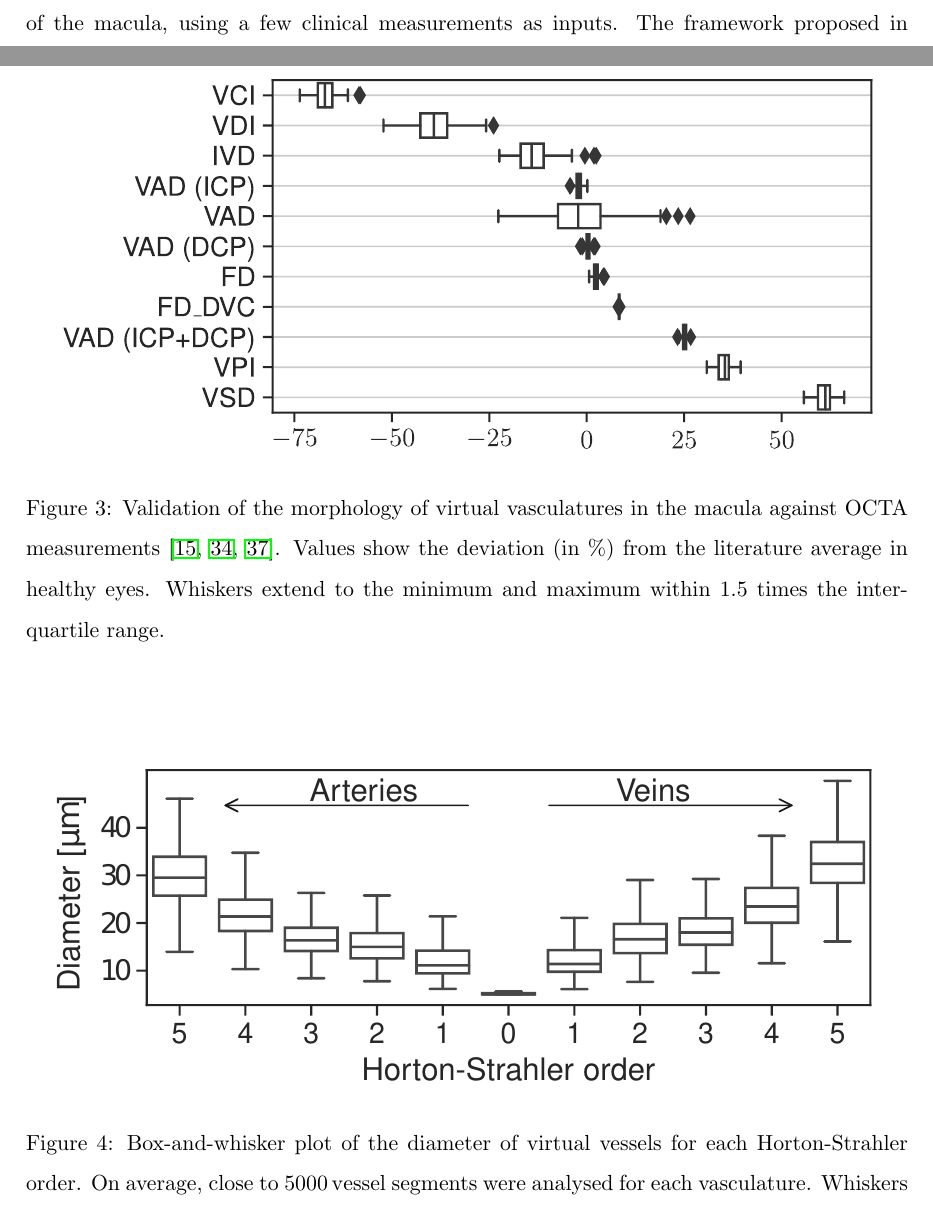
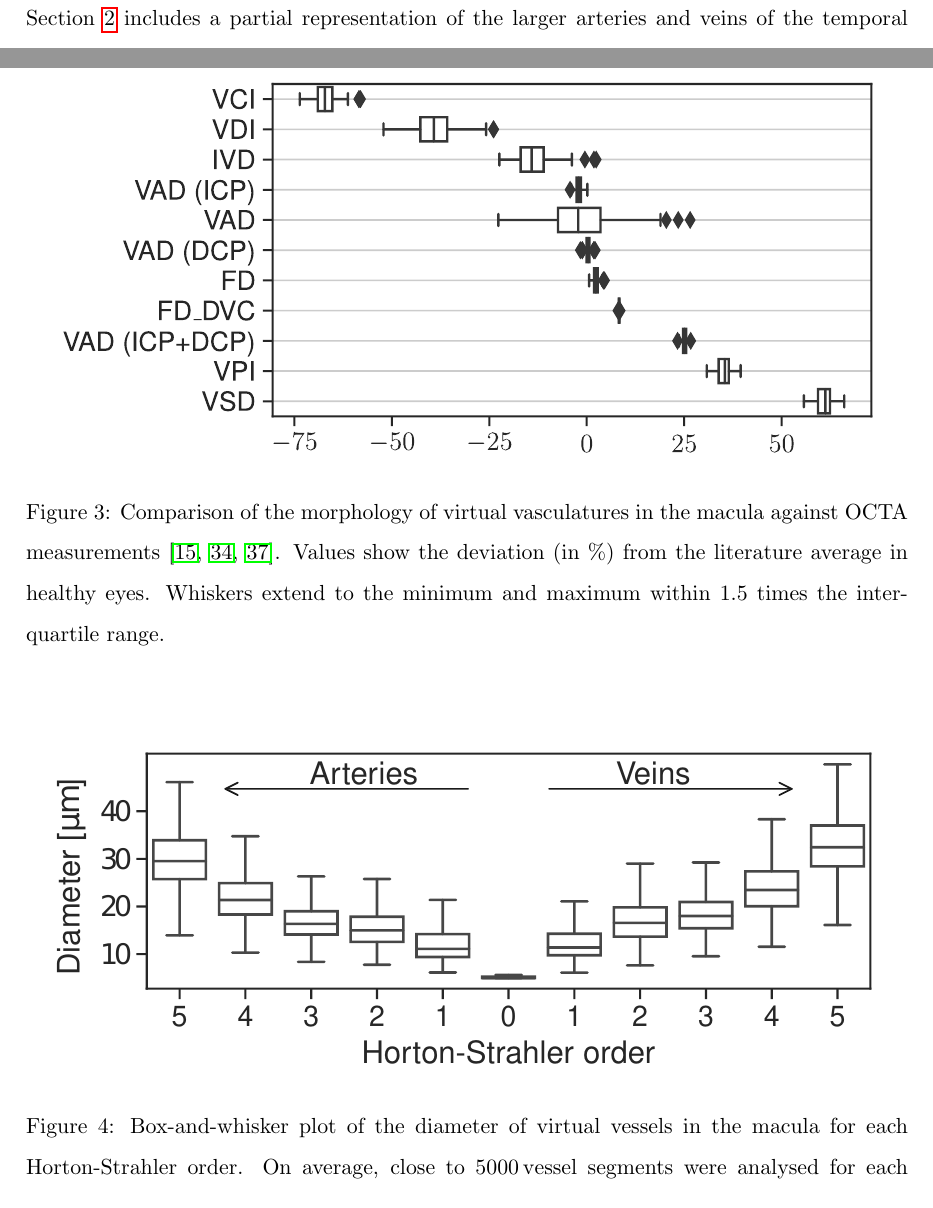
Before and after one commit to remihndz/Linking-Structure-Function, a LaTeX paper (Linking-Structure-Function.tex): two parts of pages 3 and 32 of 37 before the commit and two parts of pages 4 and 32 of 37 after it, joined at a grey line, cut at the place of the change. Compiled offline with pdfLaTeX.

Commit message:
Adressed other comments from Wahbi's colleague.

```diff
--- a/Linking-Structure-Function.tex
+++ b/Linking-Structure-Function.tex
@@ -634,7 +634,7 @@ The mean $\pm$ standard deviation in OPP was $\SI{44.3 \pm 4.5}{\mmHg}$ (range:
 \begin{figure}[ht!]
   \centering
   \includegraphics[width=.95\textwidth]{Baseline_metrics}
-  \caption{\label{fig:OCTAValidation}Validation of the morphology of virtual vasculatures in the macula against OCTA measurements~\cite{Chu2016,Liu_2021,Ma2021}. Values show the deviation (in \%) from the literature average in healthy eyes. Whiskers extend to the minimum and maximum within \SI{1.5}{} times the inter-quartile range.}
+  \caption{\label{fig:OCTAValidation}Comparison of the morphology of virtual vasculatures in the macula against OCTA measurements~\cite{Chu2016,Liu_2021,Ma2021}. Values show the deviation (in \%) from the literature average in healthy eyes. Whiskers extend to the minimum and maximum within \SI{1.5}{} times the inter-quartile range.}
 \end{figure}
 
 The morphology of the macula, within a disk of diameter \SI{4}{\mm} centred at the fovea, is compared to average literature values computed on OCTAs~\cite{Chu2016,Liu_2021,Ma2021} in Figure~\ref{fig:OCTAValidation}.
@@ -644,7 +644,7 @@ Among the remaining metrics, VPI ($\SI{<14}{\percent}$), FD ($\SI{<3}{\percent}$
 \begin{figure}[ht!]
   \centering
   \includegraphics[width=.95\textwidth]{Horton_Strahler_Diameter_Distribution}
-  \caption{\label{fig:Horton_Strahler}Box-and-whisker plot of the diameter of virtual vessels for each Horton-Strahler order. On average, close to \SI{5000} vessel segments were analysed for each vasculature. Whiskers extend to the minimum and maximum within \SI{1.5}{} times the inter-quartile range.}
+  \caption{\label{fig:Horton_Strahler}Box-and-whisker plot of the diameter of virtual vessels in the macula for each Horton-Strahler order. On average, close to \SI{5000} vessel segments were analysed for each vasculature. Whiskers extend to the minimum and maximum within \SI{1.5}{} times the inter-quartile range.}
 \end{figure}
 
 Figure~\ref{fig:Horton_Strahler} shows vessel diameters for each stream order in the macula.
```
Also changed, not shown: Linking-Structure-Function.tex (4 more changed lines).
